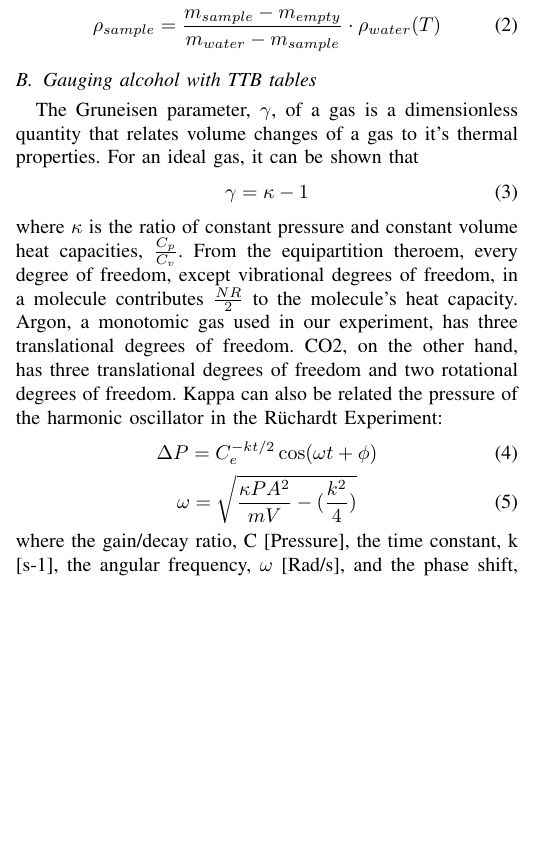
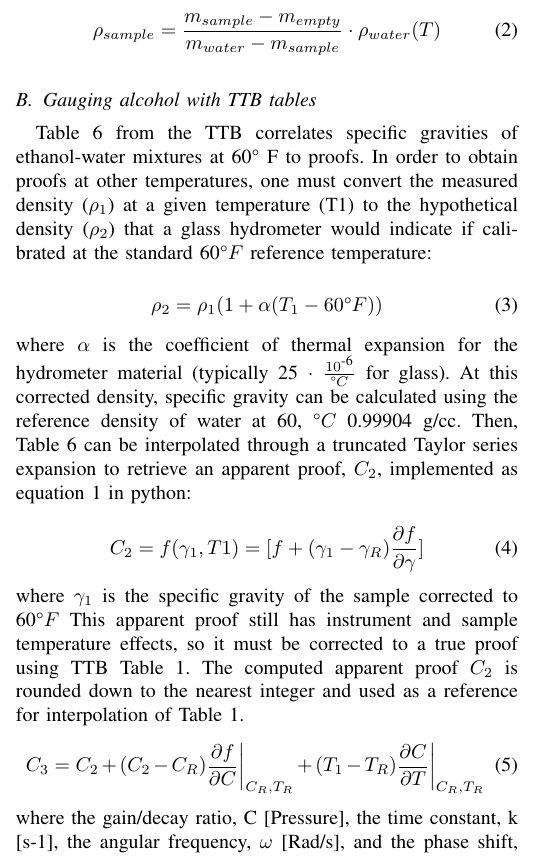
Before and after one commit to jz123452/Lab3, a LaTeX paper (document.tex): part of one column of page 1 of 4, cut so that both start at the same text, the shorter picture padded with empty space. Compiled offline with pdfLaTeX; a LaTeX package or settings file that is missing is left out.

Commit message:
more report writ

```diff
--- a/document.tex
+++ b/document.tex
@@ -12,6 +12,7 @@
 \usepackage{cite}
 \usepackage{BookTabs}
 \usepackage{siunitx}
+\usepackage{gensymb}
 \hyphenation{op-tical net-works semi-conduc-tor IEEE-Xplore}
 % updated with editorial comments 8/9/2021
 
@@ -54,21 +55,24 @@
 	\end{equation}
 
 	\subsection{Gauging alcohol with TTB tables}
-	The Gruneisen parameter, $\gamma$, of a gas is a dimensionless quantity that relates volume changes of a gas to it's thermal properties. For an ideal gas, it can be shown that
+	Table 6 from the TTB correlates specific gravities of ethanol-water mixtures at 60$\degree$ F to proofs. In order to obtain proofs at other temperatures, one must convert the measured density ($\rho_{1}$) at a given temperature (T1) to the hypothetical density ($\rho_{2}$) that a glass hydrometer would indicate if calibrated at the standard 60$\degree F$ reference temperature:
+
 	\begin{equation}
 		\label{deqn_ex3}
-		\gamma = \kappa - 1
+		\rho_{2} = \rho_{1} (1 + \alpha(T_{1} - 60\degree F))
 	\end{equation}
-	where $\kappa$ is the ratio of constant pressure and constant volume heat capacities, \( \frac{C_p}{C_v} \).
-	From the equipartition theroem, every degree of freedom, except vibrational degrees of freedom, in a molecule contributes \( \frac{NR}{2} \) to the molecule's heat capacity. Argon, a monotomic gas used in our experiment, has three translational degrees of freedom. CO2, on the other hand, has three translational degrees of freedom and two rotational degrees of freedom.
-	Kappa can also be related the pressure of the harmonic oscillator in the Rüchardt Experiment:
+	where $\alpha$ is the coefficient of thermal expansion for the hydrometer material (typically 25 $\cdot$ $\frac{10\textsuperscript{-6}}{\degree C}$ for glass).
+	At this corrected density, specific gravity can be calculated using the reference density of water at 60, $\degree C$ 0.99904 g/cc. Then, Table 6 can be interpolated through a truncated Taylor series expansion to retrieve an apparent proof, $C_{2}$, implemented as equation 1 in python:
+
 	\begin{equation}
 		\label{deqn_ex4}
-		\Delta P = C_e^{-kt/2}\cos(\omega t + \phi) \\
+		C_{2} = f(\gamma_{1},T1) = [f + (\gamma_{1}-\gamma_{R})\frac{\partial f}{\partial \gamma} ]
 	\end{equation}
+	where $\gamma_{1}$ is the specific gravity of the sample corrected to 60$\degree F$
+	This apparent proof still has instrument and sample temperature effects, so it must be corrected to a true proof using TTB Table 1. The computed apparent proof $C_{2}$ is rounded down to the nearest integer and used as a reference for interpolation of Table 1.
 	\begin{equation}
 		\label{deqn_ex5}
-		\omega = \sqrt{\frac{\kappa P A^2 }{mV}-(\frac{k^2}{4})} \\
+		C_3 = C_2 + (C_2 - C_R) \frac{\partial f}{\partial C}\bigg|_{C_R, T_R} + (T_1 - T_R) \frac{\partial C}{\partial T}\bigg|_{C_R, T_R}
 	\end{equation}
 	where the gain/decay ratio, C [Pressure], the time constant, k [s-1], the angular frequency, $\omega$ [Rad/s], and the phase shift, $\phi$ [Rad], are nonlinear parameters determined experimentally through nonlinear curvefitting techniques. By rearranging to a form like :
 	\begin{equation}
```
Also changed, not shown: document.pdf, 3 other files.
